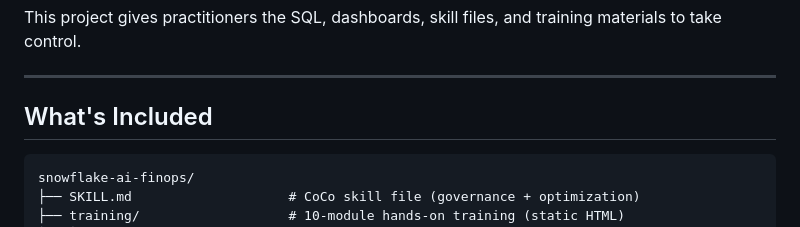
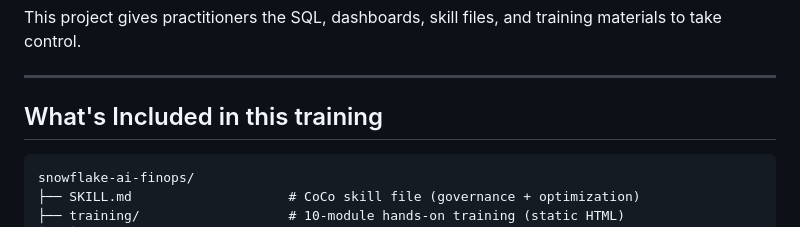
Before and after one commit to velunatsf/snowflake-ai-finops, a Markdown page: README.md, the part around the change. Drawn GitHub-style.

Commit message:
Update section title in README
Clarified section title for training materials.

````diff
--- a/README.md
+++ b/README.md
@@ -22,7 +22,7 @@ This project gives practitioners the SQL, dashboards, skill files, and training
 
 ---
 
-## What's Included
+## What's Included in this training
 
 ```
 snowflake-ai-finops/
````
